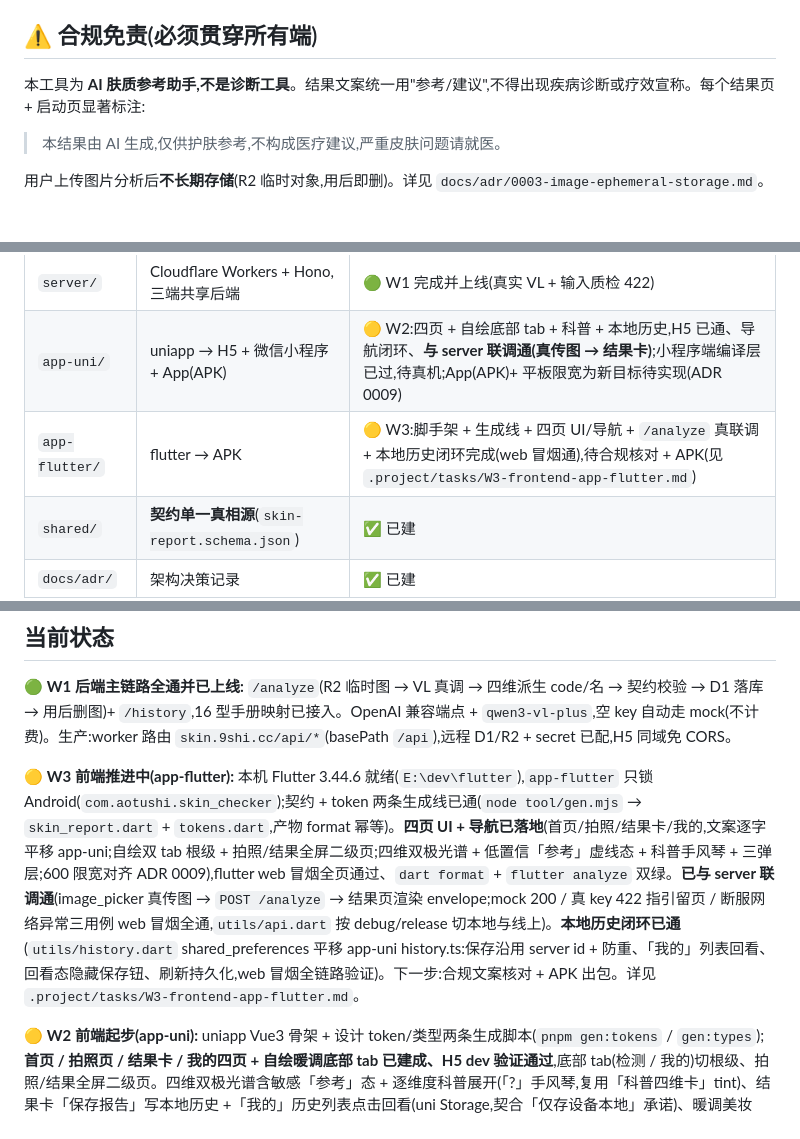
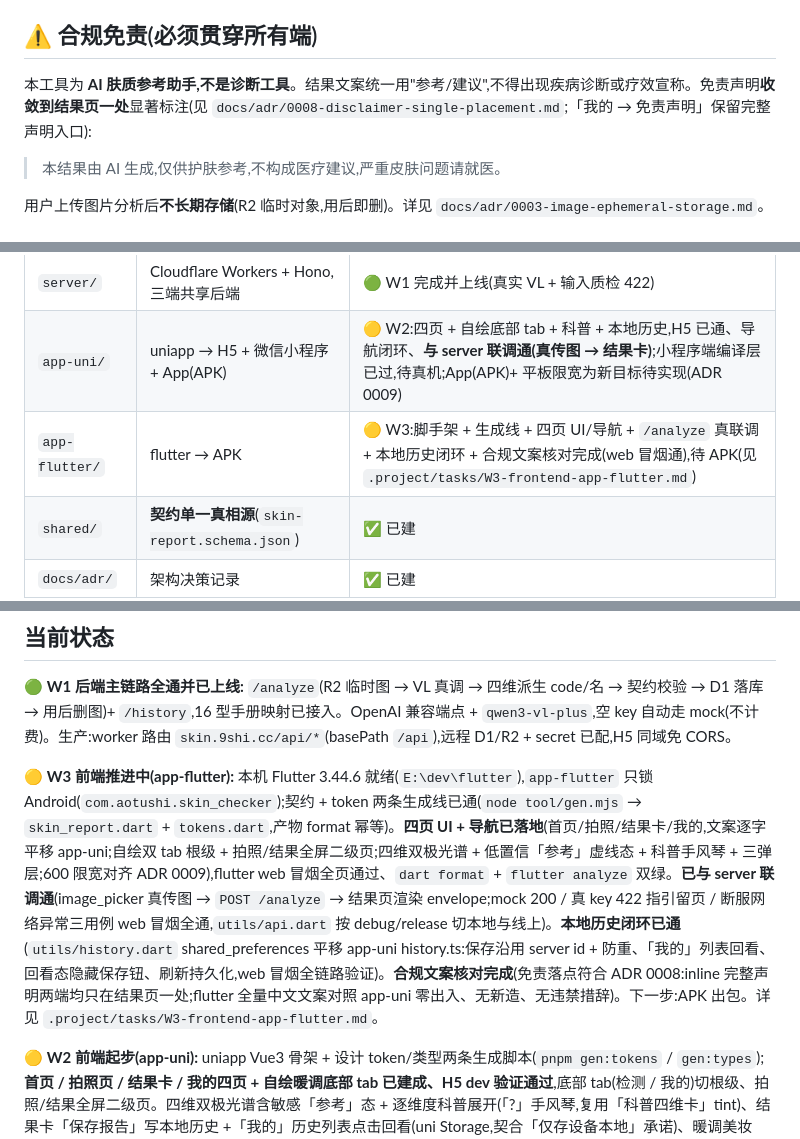
Before and after one commit to aotushi/skin-checker, a Markdown page: README.md, 3 parts joined by grey strips. GitHub-like rendering.

```diff
--- a/README.md
+++ b/README.md
@@ -7,7 +7,7 @@
 
 ## ⚠️ 合规免责(必须贯穿所有端)
 
-本工具为 **AI 肤质参考助手,不是诊断工具**。结果文案统一用"参考/建议",不得出现疾病诊断或疗效宣称。每个结果页 + 启动页显著标注:
+本工具为 **AI 肤质参考助手,不是诊断工具**。结果文案统一用"参考/建议",不得出现疾病诊断或疗效宣称。免责声明**收敛到结果页一处**显著标注(见 `docs/adr/0008-disclaimer-single-placement.md`;「我的 → 免责声明」保留完整声明入口):
 
 > 本结果由 AI 生成,仅供护肤参考,不构成医疗建议,严重皮肤问题请就医。
 
@@ -31,7 +31,7 @@
 | --- | --- | --- |
 | `server/` | Cloudflare Workers + Hono,三端共享后端 | 🟢 W1 完成并上线(真实 VL + 输入质检 422) |
 | `app-uni/` | uniapp → H5 + 微信小程序 + App(APK) | 🟡 W2:四页 + 自绘底部 tab + 科普 + 本地历史,H5 已通、导航闭环、**与 server 联调通(真传图 → 结果卡)**;小程序端编译层已过,待真机;App(APK)+ 平板限宽为新目标待实现(ADR 0009) |
-| `app-flutter/` | flutter → APK | 🟡 W3:脚手架 + 生成线 + 四页 UI/导航 + `/analyze` 真联调 + 本地历史闭环完成(web 冒烟通),待合规核对 + APK(见 `.project/tasks/W3-frontend-app-flutter.md`) |
+| `app-flutter/` | flutter → APK | 🟡 W3:脚手架 + 生成线 + 四页 UI/导航 + `/analyze` 真联调 + 本地历史闭环 + 合规文案核对完成(web 冒烟通),待 APK(见 `.project/tasks/W3-frontend-app-flutter.md`) |
 | `shared/` | **契约单一真相源**(`skin-report.schema.json`) | ✅ 已建 |
 | `docs/adr/` | 架构决策记录 | ✅ 已建 |
 | `.project/` | 当前状态(`NOW.md`)+ 任务(`tasks/`) | ✅ 已建 |
@@ -47,6 +47,6 @@
 
 🟢 **W1 后端主链路全通并已上线:** `/analyze`(R2 临时图 → VL 真调 → 四维派生 code/名 → 契约校验 → D1 落库 → 用后删图)+ `/history`,16 型手册映射已接入。OpenAI 兼容端点 + `qwen3-vl-plus`,空 key 自动走 mock(不计费)。生产:worker 路由 `skin.9shi.cc/api/*`(basePath `/api`),远程 D1/R2 + secret 已配,H5 同域免 CORS。
 
-🟡 **W3 前端推进中(app-flutter):** 本机 Flutter 3.44.6 就绪(`E:\dev\flutter`),`app-flutter` 只锁 Android(`com.aotushi.skin_checker`);契约 + token 两条生成线已通(`node tool/gen.mjs` → `skin_report.dart` + `tokens.dart`,产物 format 幂等)。**四页 UI + 导航已落地**(首页/拍照/结果卡/我的,文案逐字平移 app-uni;自绘双 tab 根级 + 拍照/结果全屏二级页;四维双极光谱 + 低置信「参考」虚线态 + 科普手风琴 + 三弹层;600 限宽对齐 ADR 0009),flutter web 冒烟全页通过、`dart format` + `flutter analyze` 双绿。**已与 server 联调通**(image_picker 真传图 → `POST /analyze` → 结果页渲染 envelope;mock 200 / 真 key 422 指引留页 / 断服网络异常三用例 web 冒烟全通,`utils/api.dart` 按 debug/release 切本地与线上)。**本地历史闭环已通**(`utils/history.dart` shared_preferences 平移 app-uni history.ts:保存沿用 server id + 防重、「我的」列表回看、回看态隐藏保存钮、刷新持久化,web 冒烟全链路验证)。下一步:合规文案核对 + APK 出包。详见 `.project/tasks/W3-frontend-app-flutter.md`。
+🟡 **W3 前端推进中(app-flutter):** 本机 Flutter 3.44.6 就绪(`E:\dev\flutter`),`app-flutter` 只锁 Android(`com.aotushi.skin_checker`);契约 + token 两条生成线已通(`node tool/gen.mjs` → `skin_report.dart` + `tokens.dart`,产物 format 幂等)。**四页 UI + 导航已落地**(首页/拍照/结果卡/我的,文案逐字平移 app-uni;自绘双 tab 根级 + 拍照/结果全屏二级页;四维双极光谱 + 低置信「参考」虚线态 + 科普手风琴 + 三弹层;600 限宽对齐 ADR 0009),flutter web 冒烟全页通过、`dart format` + `flutter analyze` 双绿。**已与 server 联调通**(image_picker 真传图 → `POST /analyze` → 结果页渲染 envelope;mock 200 / 真 key 422 指引留页 / 断服网络异常三用例 web 冒烟全通,`utils/api.dart` 按 debug/release 切本地与线上)。**本地历史闭环已通**(`utils/history.dart` shared_preferences 平移 app-uni history.ts:保存沿用 server id + 防重、「我的」列表回看、回看态隐藏保存钮、刷新持久化,web 冒烟全链路验证)。**合规文案核对完成**(免责落点符合 ADR 0008:inline 完整声明两端均只在结果页一处;flutter 全量中文文案对照 app-uni 零出入、无新造、无违禁措辞)。下一步:APK 出包。详见 `.project/tasks/W3-frontend-app-flutter.md`。
 
 🟡 **W2 前端起步(app-uni):** uniapp Vue3 骨架 + 设计 token/类型两条生成脚本(`pnpm gen:tokens` / `gen:types`);**首页 / 拍照页 / 结果卡 / 我的四页 + 自绘暖调底部 tab 已建成、H5 dev 验证通过**,底部 tab(检测 / 我的)切根级、拍照/结果全屏二级页。四维双极光谱含敏感「参考」态 + 逐维度科普展开(「?」手风琴,复用「科普四维卡」tint)、结果卡「保存报告」写本地历史 +「我的」历史列表点击回看(uni Storage,契合「仅存设备本地」承诺)、暖调美妆 token 生效、`vue-tsc` 通过。app-uni 静态页已全,微信小程序端已过编译层(`loadFontFace` / 变量落 `page` / `build:mp-weixin` 通过 + 产物双证);**已与本地 server 联调通**(拍照真传图 → `/analyze` → 结果卡渲染 server envelope,保存沿用 server id,`utils/api.ts`)。**H5 已部署 Cloudflare Pages**(项目 `skin-checker`,生产域名 `skin.9shi.cc` 待 dashboard 绑定;API_BASE 按 dev/build 自动切换)。小程序真机验证延后;APK 走 HBuilderX 云打包(App appid 已填)。详见 `.project/NOW.md`。
```
Also changed, not shown: .project/NOW.md (+4 -3 lines), .project/tasks/W3-frontend-app-flutter.md (+7 -4 lines).
